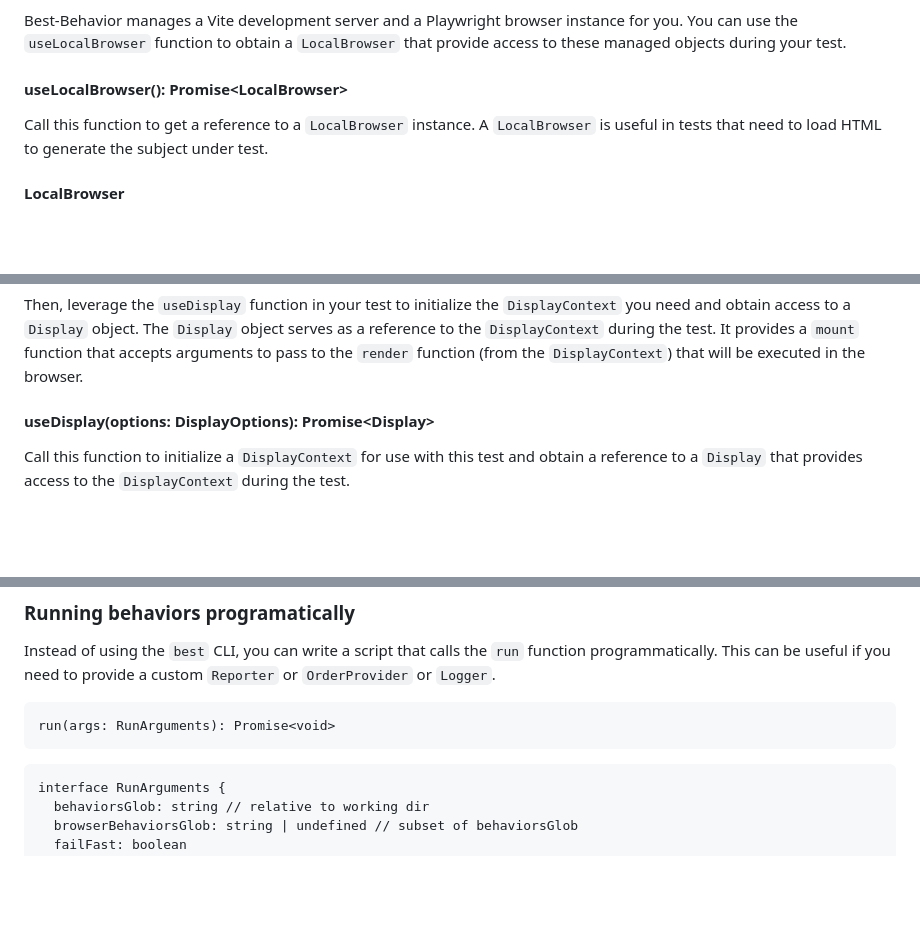
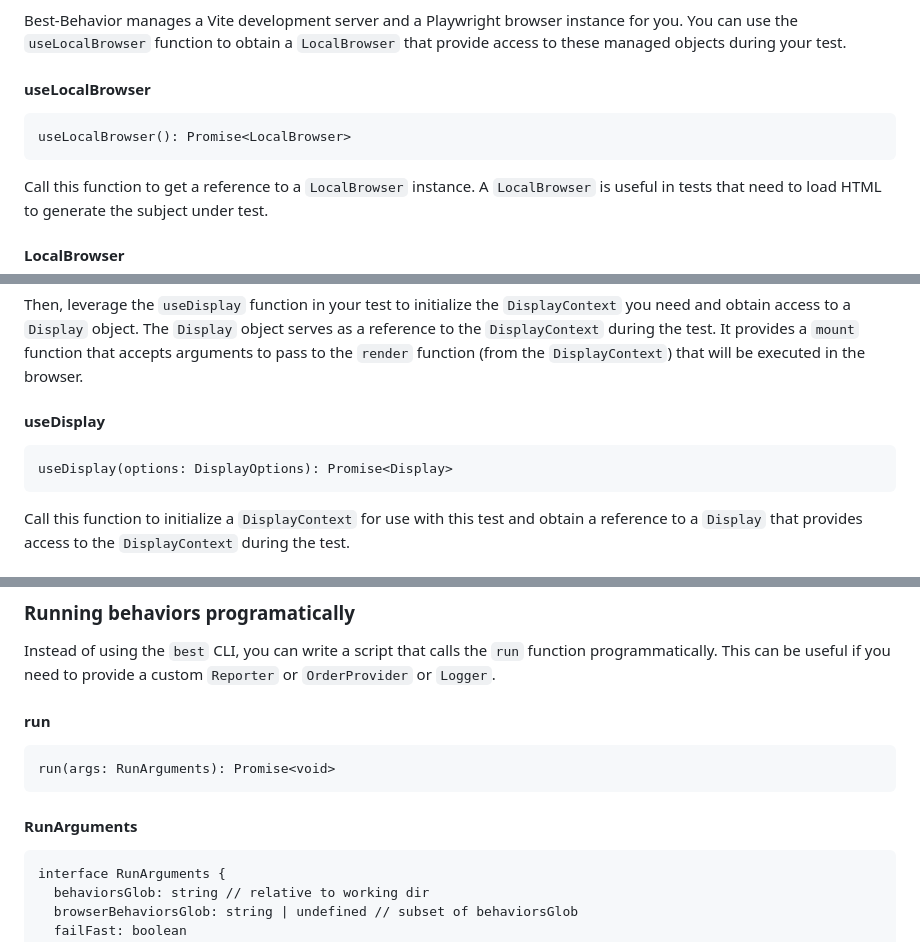
Before and after one commit to brian-watkins/best-behavior, a Markdown page: README.md, 3 parts joined by grey strips. Drawn GitHub-style; blank space fills up the shorter version.

````diff
--- a/README.md
+++ b/README.md
@@ -90,7 +90,11 @@ for you. You can use the `useLocalBrowser` function to obtain a `LocalBrowser`
 that provide access to these managed objects during your test.
 
 
-#### useLocalBrowser(): Promise\<LocalBrowser\>
+#### useLocalBrowser
+
+```
+useLocalBrowser(): Promise<LocalBrowser>
+```
 
 Call this function to get a reference to a `LocalBrowser` instance. A `LocalBrowser`
 is useful in tests that need to load HTML to generate the subject under test.
@@ -133,7 +137,11 @@ that accepts arguments to pass to the `render` function (from the `DisplayContex
 that will be executed in the browser.
 
 
-#### useDisplay(options: DisplayOptions): Promise\<Display\>
+#### useDisplay
+
+```
+useDisplay(options: DisplayOptions): Promise<Display>
+```
 
 Call this function to initialize a `DisplayContext` for use with this test and
 obtain a reference to a `Display` that provides access to the `DisplayContext`
@@ -204,9 +212,14 @@ Instead of using the `best` CLI, you can write a script that calls the `run`
 function programmatically. This can be useful if you need to provide a custom
 `Reporter` or `OrderProvider` or `Logger`.
 
+#### run
+
 ```
 run(args: RunArguments): Promise<void>
 ```
+
+
+#### RunArguments
 
 ```
 interface RunArguments {
````
